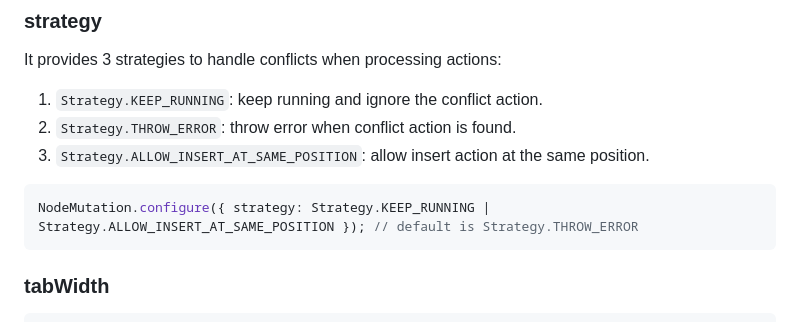
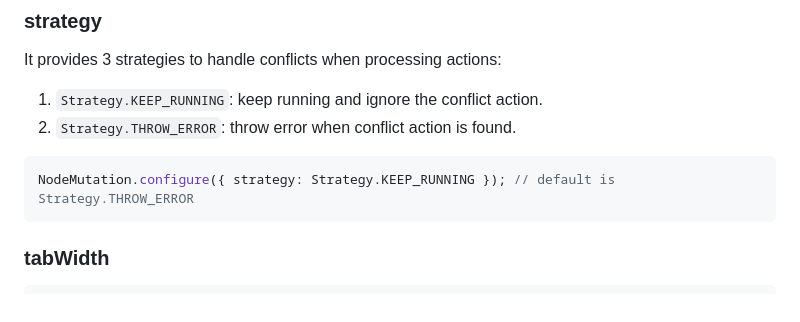
Before and after one commit to synvert-hq/node-mutation-javascript, a Markdown page: README.md, the part around the change. Drawn GitHub-style.

````diff
--- a/README.md
+++ b/README.md
@@ -92,10 +92,9 @@ It provides 3 strategies to handle conflicts when processing actions:
 
 1. `Strategy.KEEP_RUNNING`: keep running and ignore the conflict action.
 2. `Strategy.THROW_ERROR`: throw error when conflict action is found.
-3. `Strategy.ALLOW_INSERT_AT_SAME_POSITION`: allow insert action at the same position.
 
 ```typescript
-NodeMutation.configure({ strategy: Strategy.KEEP_RUNNING | Strategy.ALLOW_INSERT_AT_SAME_POSITION }); // default is Strategy.THROW_ERROR
+NodeMutation.configure({ strategy: Strategy.KEEP_RUNNING }); // default is Strategy.THROW_ERROR
 ```
 
 ### tabWidth
````
